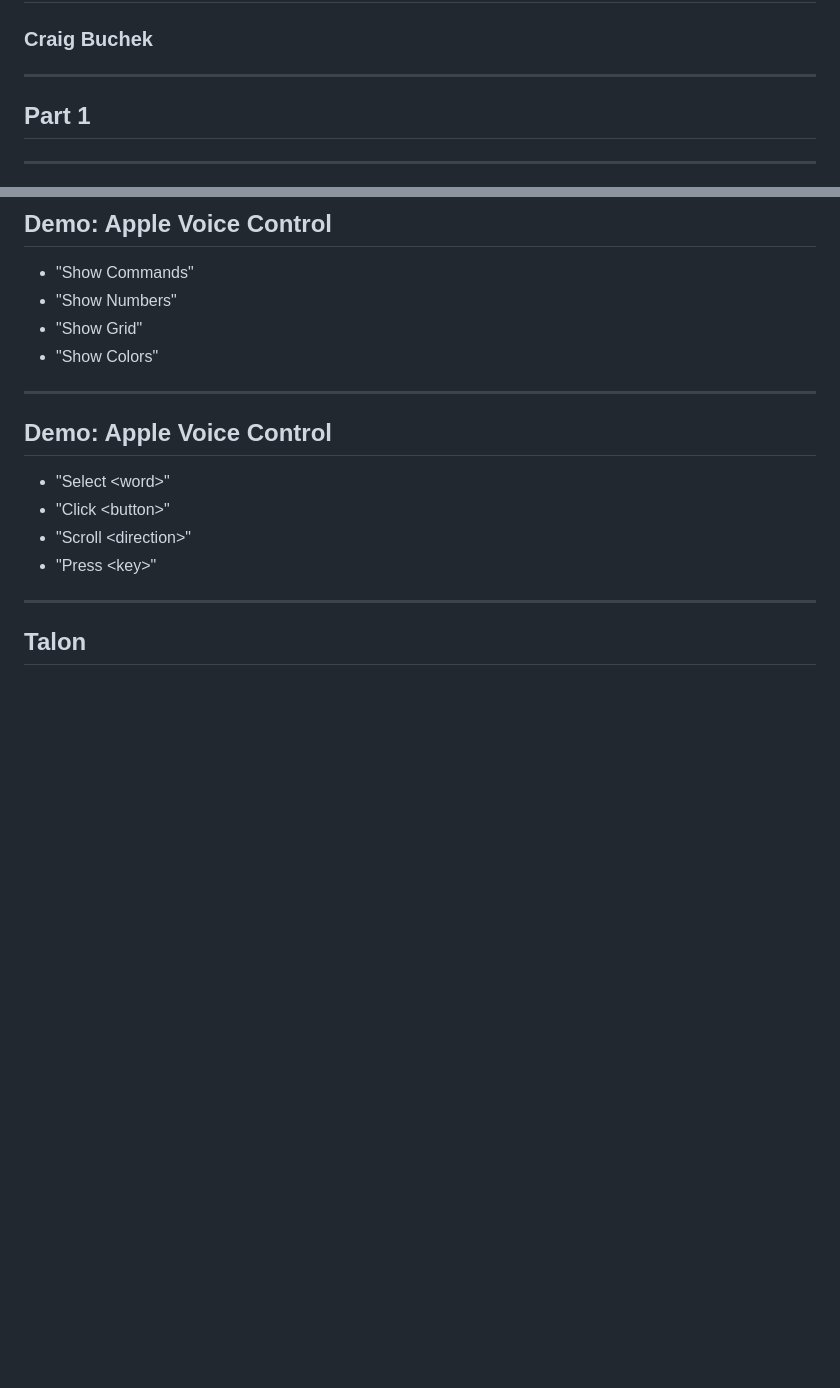
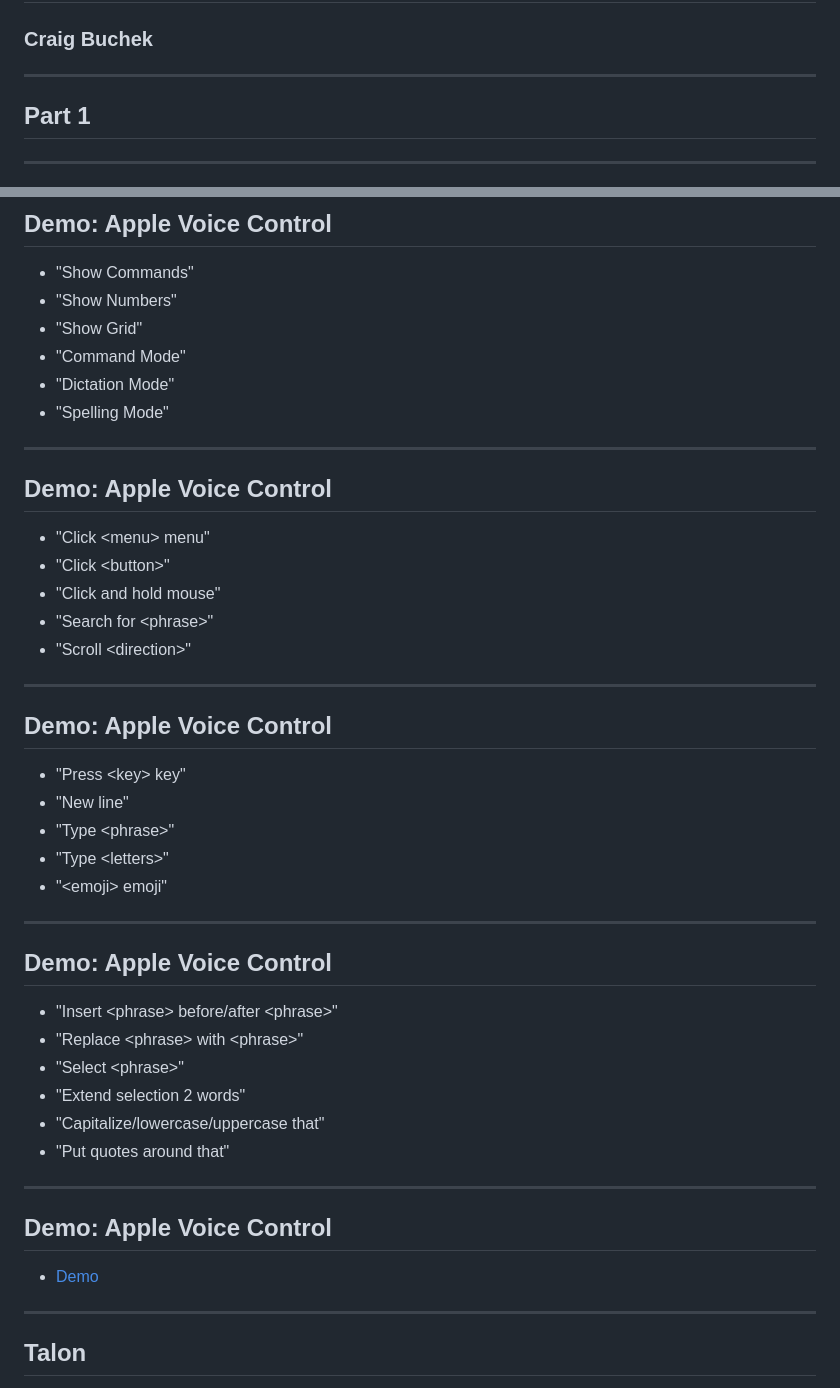
Before and after one commit to booch/presentations, a Markdown page: Voice/slides.md, 2 parts joined by grey strips. GitHub-like rendering; blank space fills up the shorter version.

Commit message:
Voice: Oops, forgot to put page numbers back on non-title pages
Also added some more things to demo in Mac Voice Control.

```diff
--- a/Voice/slides.md
+++ b/Voice/slides.md
@@ -22,6 +22,7 @@ paginate: false
 ---
 <!--
 _class: transition
+paginate: true
 -->
 
 ## Part 1
@@ -221,16 +222,46 @@ _class: transition
 - "Show Commands"
 - "Show Numbers"
 - "Show Grid"
-- "Show Colors"
+- "Command Mode"
+- "Dictation Mode"
+- "Spelling Mode"
 
 ---
 
 ## Demo: Apple Voice Control
 
-- "Select \<word>"
+- "Click \<menu> menu"
 - "Click \<button>"
+- "Click and hold mouse"
+- "Search for \<phrase>"
 - "Scroll \<direction>"
-- "Press \<key>"
+
+---
+
+## Demo: Apple Voice Control
+
+- "Press \<key> key"
+- "New line"
+- "Type \<phrase>"
+- "Type \<letters>"
+- "\<emoji> emoji"
+
+---
+
+## Demo: Apple Voice Control
+
+- "Insert \<phrase> before/after \<phrase>"
+- "Replace \<phrase> with \<phrase>"
+- "Select \<phrase>"
+- "Extend selection 2 words"
+- "Capitalize/lowercase/uppercase that"
+- "Put quotes around that"
+
+---
+
+## Demo: Apple Voice Control
+
+- [Demo](https://www.youtube.com/watch?v=kvFHz5wf0Qk)
 
 ---
 
```
Also changed, not shown: Voice/og-image.png, 2 other files.
